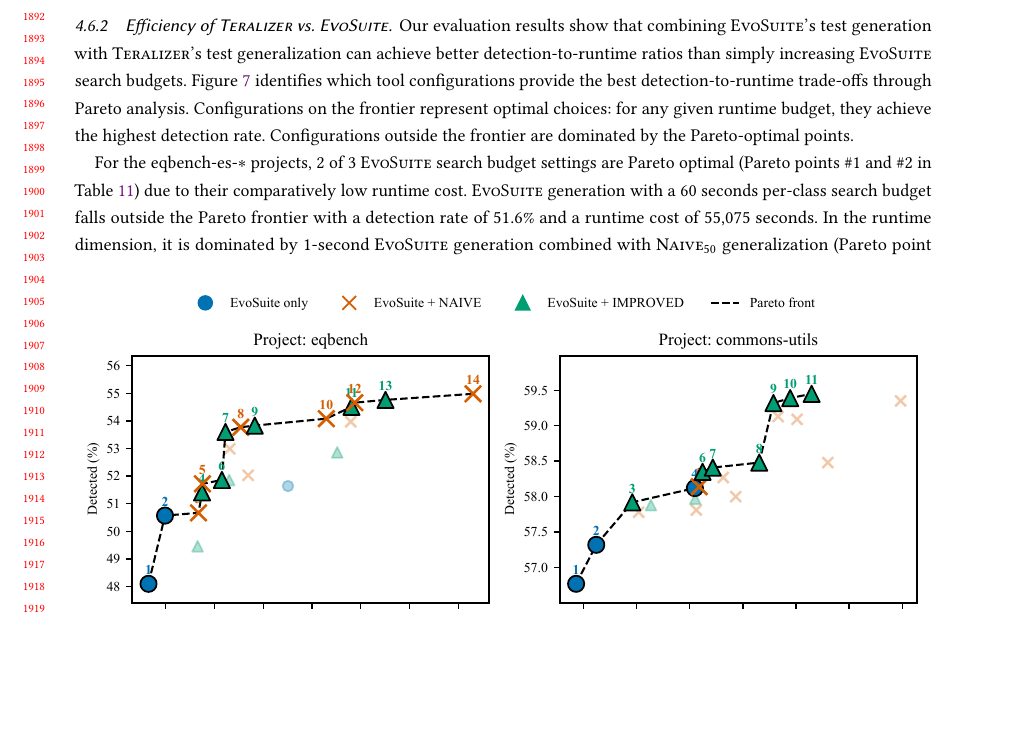
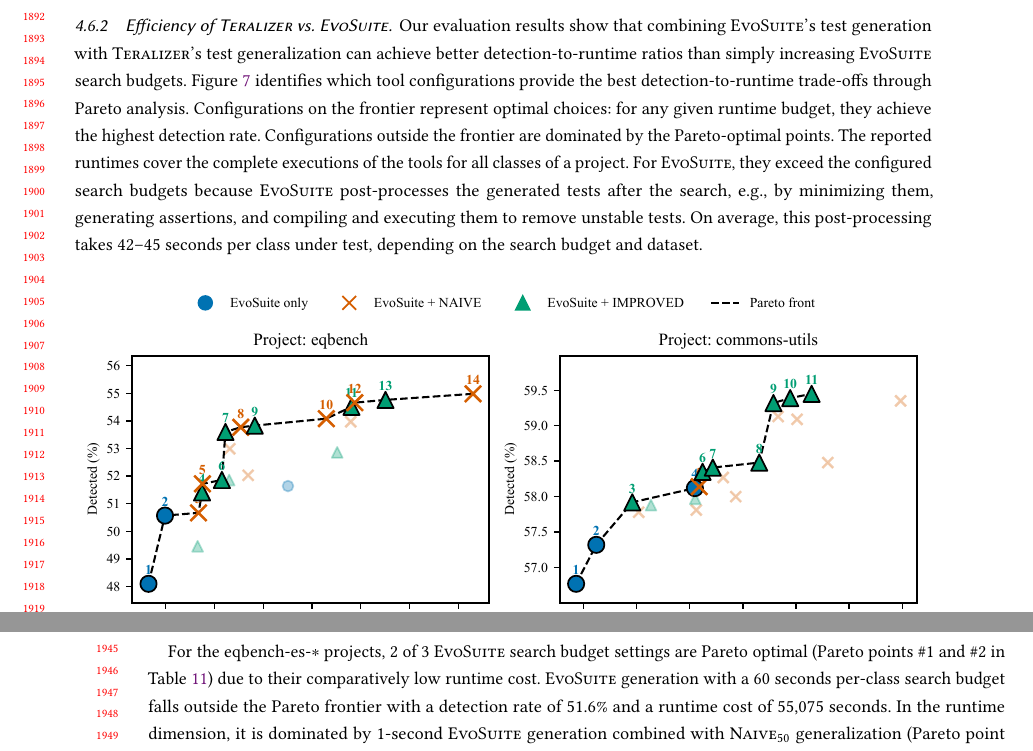
Before and after one commit to glockyco/Teralizer-Paper, a LaTeX paper (main.tex, which reads sections/04-evaluation-07-rq4.tex): part of page 37 of 60 before the commit and two parts of pages 37 and 38 of 60 after it, the two joined at a grey line, cut so that both start at the same text, the shorter picture padded with empty space. Compiled offline with pdfLaTeX.

Commit message:
revise(rq4): say what the EvoSuite runtimes include
The Pareto analysis reports 26,479 to 55,075 seconds for EvoSuite alone,
which a reader cannot derive from search budgets of 1 to 60 seconds per
class. The runtimes cover all phases of EvoSuite, and the time after the
search is 42 to 45 seconds per class. Define the runtime where the
Pareto analysis is introduced.

```diff
--- a/sections/04-evaluation-07-rq4.tex
+++ b/sections/04-evaluation-07-rq4.tex
@@ -132,6 +132,15 @@ provide the best detection-to-runtime trade-offs through Pareto analysis.
 Configurations on the frontier represent optimal choices:
 for any given runtime budget, they achieve the highest detection rate.
 Configurations outside the frontier are dominated by the Pareto-optimal points.
+% Source: analysis/output/original/data/evosuite_runtime_analysis.csv of the Teralizer repository
+% (mean total runtime minus mean search runtime per class, for each search budget and dataset).
+The reported runtimes cover the complete executions of the tools for all classes of a project.
+For \ToolEvoSuite{}, they exceed the configured search budgets
+because \ToolEvoSuite{} post-processes the generated tests after the search,
+e.g., by minimizing them, generating assertions,
+and compiling and executing them to remove unstable tests.
+On average, this post-processing takes 42--45~seconds per class under test,
+depending on the search budget and dataset.
 
 \begin{figure}[b]
   \centering
```
